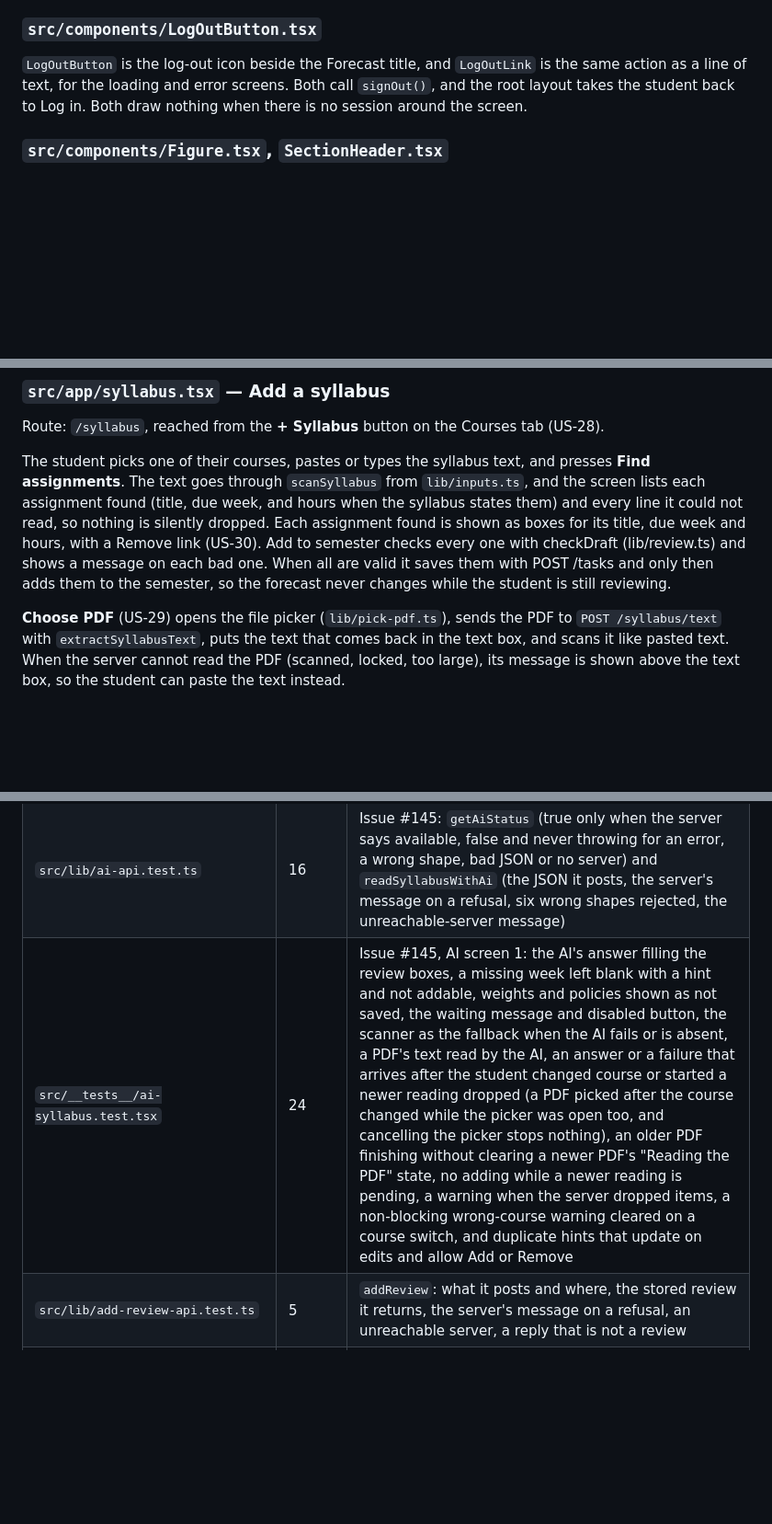
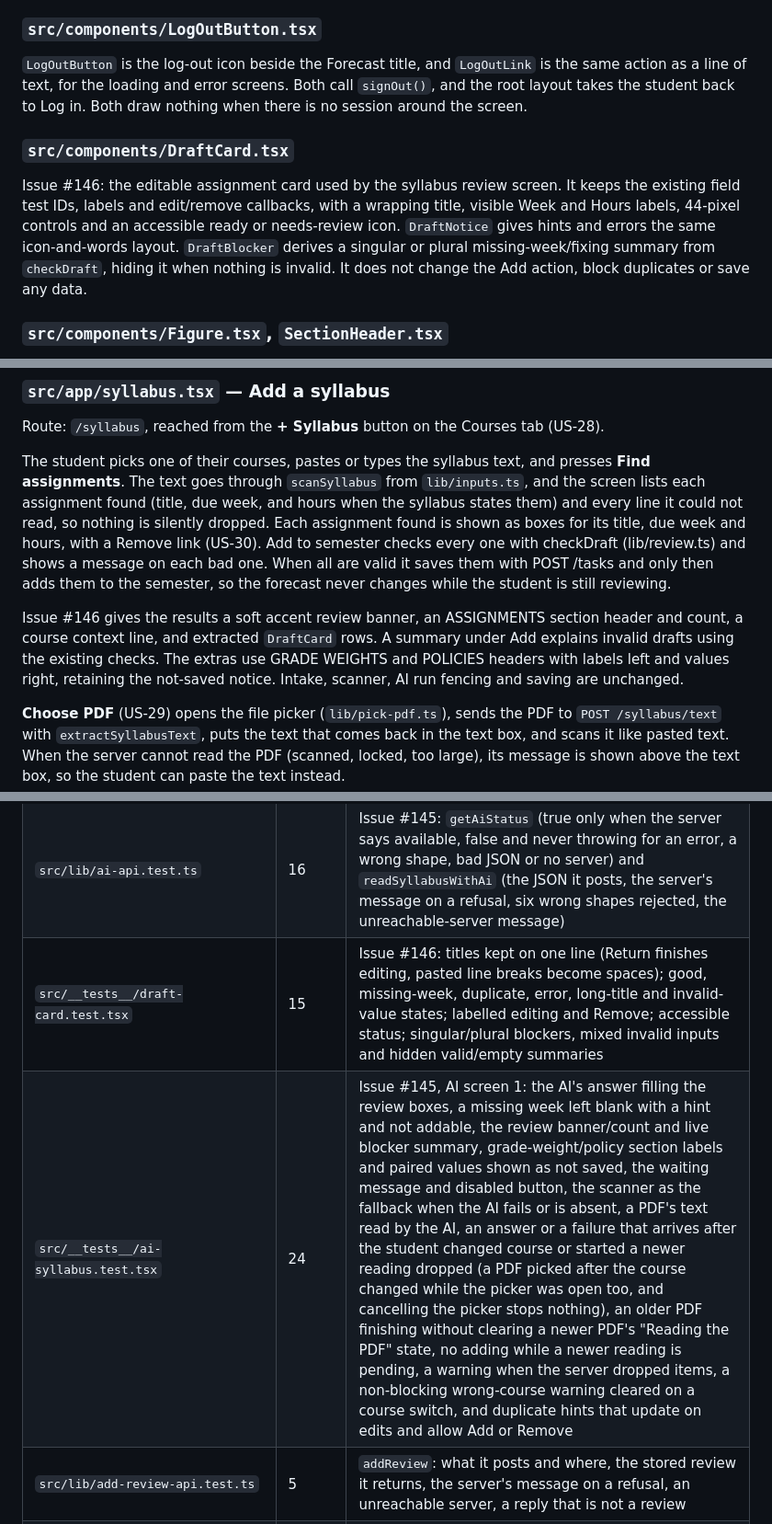
Before and after one commit to Tysonbb9/GroupB, a Markdown page: docs/CODE.md, 3 parts joined by grey strips. Shown at 92% size. Drawn GitHub-style; blank space fills up the shorter version.

```diff
--- a/docs/CODE.md
+++ b/docs/CODE.md
@@ -328,6 +328,16 @@ A row that opens something else: an icon in a tinted circle, a title, one short
 
 `LogOutButton` is the log-out icon beside the Forecast title, and `LogOutLink` is the same action as a line of text, for the loading and error screens. Both call `signOut()`, and the root layout takes the student back to Log in. Both draw nothing when there is no session around the screen.
 
+### `src/components/DraftCard.tsx`
+
+Issue #146: the editable assignment card used by the syllabus review screen. It
+keeps the existing field test IDs, labels and edit/remove callbacks, with a wrapping
+title, visible Week and Hours labels, 44-pixel controls and an accessible ready or
+needs-review icon. `DraftNotice` gives hints and errors the same icon-and-words
+layout. `DraftBlocker` derives a singular or plural missing-week/fixing summary from
+`checkDraft`, hiding it when nothing is invalid. It does not change the Add action,
+block duplicates or save any data.
+
 ### `src/components/Figure.tsx`, `SectionHeader.tsx`
 
 `Figure` is one large number with a small label; `WeekFigures` and the This week screen both use it. `SectionHeader` is the small-caps heading with a rule that starts each group.
@@ -382,6 +392,12 @@ Two forms on one screen: **Log in** (email and password) and **Create account**
 Route: `/syllabus`, reached from the **+ Syllabus** button on the Courses tab (US-28).
 
 The student picks one of their courses, pastes or types the syllabus text, and presses **Find assignments**. The text goes through `scanSyllabus` from `lib/inputs.ts`, and the screen lists each assignment found (title, due week, and hours when the syllabus states them) and every line it could not read, so nothing is silently dropped. Each assignment found is shown as boxes for its title, due week and hours, with a Remove link (US-30). Add to semester checks every one with checkDraft (lib/review.ts) and shows a message on each bad one. When all are valid it saves them with POST /tasks and only then adds them to the semester, so the forecast never changes while the student is still reviewing.
+
+Issue #146 gives the results a soft accent review banner, an ASSIGNMENTS section
+header and count, a course context line, and extracted `DraftCard` rows. A summary
+under Add explains invalid drafts using the existing checks. The extras use GRADE
+WEIGHTS and POLICIES headers with labels left and values right, retaining the
+not-saved notice. Intake, scanner, AI run fencing and saving are unchanged.
 
 **Choose PDF** (US-29) opens the file picker (`lib/pick-pdf.ts`), sends the PDF to `POST /syllabus/text` with `extractSyllabusText`, puts the text that comes back in the text box, and scans it like pasted text. When the server cannot read the PDF (scanned, locked, too large), its message is shown above the text box, so the student can paste the text instead.
 
@@ -546,7 +562,8 @@ npx jest --watch              # while you work
 | `src/lib/pick-pdf.test.ts` | 4 | US-29: PDFs only, cancelling, the File on the web, reading the local file on a phone |
 | `src/__tests__/pdf-upload.test.tsx` | 7 | US-29: sending the chosen PDF, scanning its text like pasted text and showing it in the box, cancelling, a PDF with no text offering the paste box, the server's message on a refusal, nothing added until confirmed |
 | `src/lib/ai-api.test.ts` | 16 | Issue #145: `getAiStatus` (true only when the server says available, false and never throwing for an error, a wrong shape, bad JSON or no server) and `readSyllabusWithAi` (the JSON it posts, the server's message on a refusal, six wrong shapes rejected, the unreachable-server message) |
-| `src/__tests__/ai-syllabus.test.tsx` | 24 | Issue #145, AI screen 1: the AI's answer filling the review boxes, a missing week left blank with a hint and not addable, weights and policies shown as not saved, the waiting message and disabled button, the scanner as the fallback when the AI fails or is absent, a PDF's text read by the AI, an answer or a failure that arrives after the student changed course or started a newer reading dropped (a PDF picked after the course changed while the picker was open too, and cancelling the picker stops nothing), an older PDF finishing without clearing a newer PDF's "Reading the PDF" state, no adding while a newer reading is pending, a warning when the server dropped items, a non-blocking wrong-course warning cleared on a course switch, and duplicate hints that update on edits and allow Add or Remove |
+| `src/__tests__/draft-card.test.tsx` | 15 | Issue #146: titles kept on one line (Return finishes editing, pasted line breaks become spaces); good, missing-week, duplicate, error, long-title and invalid-value states; labelled editing and Remove; accessible status; singular/plural blockers, mixed invalid inputs and hidden valid/empty summaries |
+| `src/__tests__/ai-syllabus.test.tsx` | 24 | Issue #145, AI screen 1: the AI's answer filling the review boxes, a missing week left blank with a hint and not addable, the review banner/count and live blocker summary, grade-weight/policy section labels and paired values shown as not saved, the waiting message and disabled button, the scanner as the fallback when the AI fails or is absent, a PDF's text read by the AI, an answer or a failure that arrives after the student changed course or started a newer reading dropped (a PDF picked after the course changed while the picker was open too, and cancelling the picker stops nothing), an older PDF finishing without clearing a newer PDF's "Reading the PDF" state, no adding while a newer reading is pending, a warning when the server dropped items, a non-blocking wrong-course warning cleared on a course switch, and duplicate hints that update on edits and allow Add or Remove |
 | `src/lib/add-review-api.test.ts` | 5 | `addReview`: what it posts and where, the stored review it returns, the server's message on a refusal, an unreachable server, a reply that is not a review |
 | `src/lib/capacity.test.ts` | 15 | US-32: `parseWeeklyHours` reading whole hours from 1 to 80, and refusing blank, 0, 81, decimals, negatives and words |
 | `src/lib/save-capacity-api.test.ts` | 5 | `saveWeeklyCapacity`: what it sends and where, the hours it returns, the server's message on a refusal, an unreachable server, a reply that is not a semester |
```
Also changed, not shown: other parts of docs/CODE.md (+1 -1 lines), docs/UI_DESIGN.md (+30 -3 lines), docs/ui/screenshots/146-1-before.png (added), docs/ui/screenshots/146-2-after-good.png (added), docs/ui/screenshots/146-3-after-needs-attention.png (added), docs/ui/screenshots/146-4-after-extras.png (added), docs/ui/screenshots/146-6-after-long-title.png (added), 4 other files.
